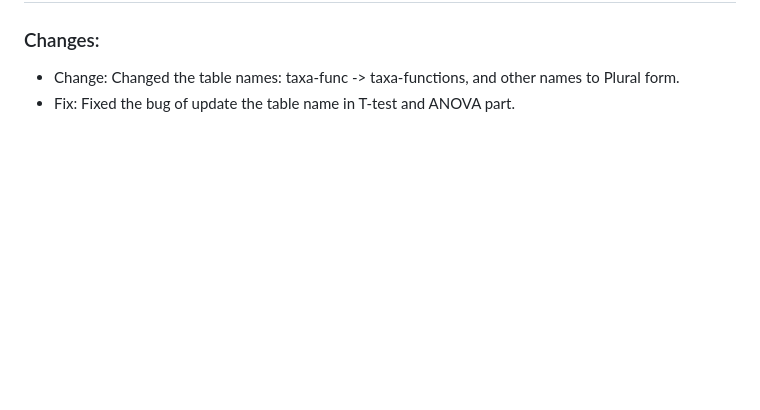
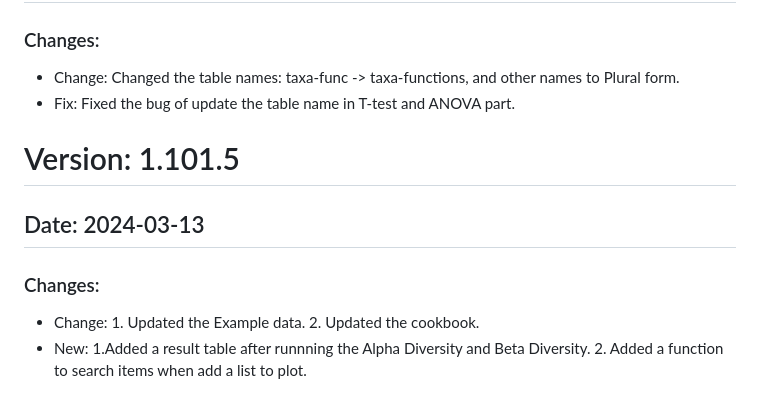
Before and after one commit to byemaxx/MetaX, a Markdown page: ChangeLog.md, the part around the change. Drawn GitHub-style; blank space fills up the shorter version.

```diff
--- a/ChangeLog.md
+++ b/ChangeLog.md
@@ -453,3 +453,9 @@
 ### Changes:
 - Change: Changed the table names: taxa-func -> taxa-functions, and other names to Plural form.
 - Fix: Fixed the bug of update the table name in T-test and ANOVA part.
+
+# Version: 1.101.5
+## Date: 2024-03-13
+### Changes:
+- Change: 1. Updated the Example data. 2. Updated the cookbook.
+- New: 1.Added a result table after runnning the Alpha Diversity and Beta Diversity. 2. Added a function to search items when add a list to plot.
```
Also changed, not shown: Docs/MetaX_Cookbook.md (+2 -2 lines), Docs/MetaX_Cookbook.assets/LCA_prop.png, Docs/MetaX_Cookbook.assets/data_overview.png, Docs/MetaX_Cookbook.assets/set_multi_table.png, 9 other files.
